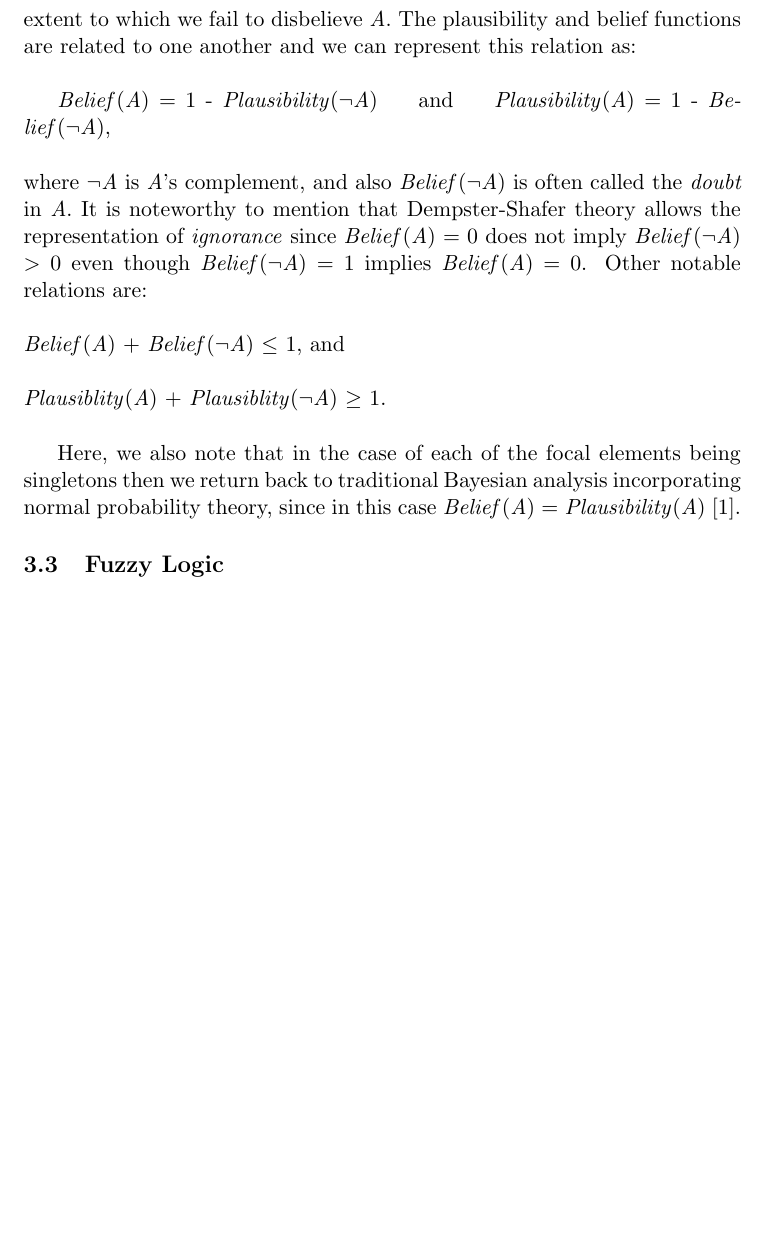
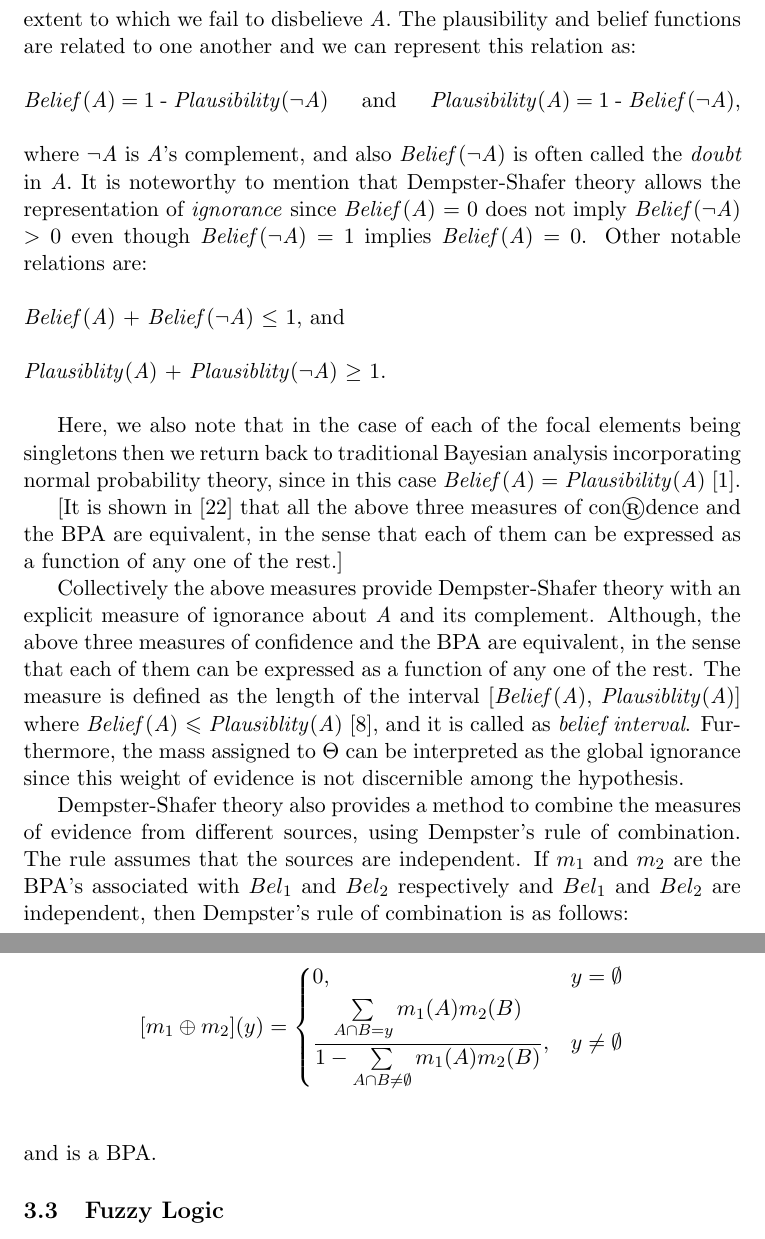
Before and after one commit to mshayganfar/CompExam3, a LaTeX problem sheet (exam-shayganfar-3.tex): part of page 3 of 6 before the commit and two parts of pages 3 and 4 of 7 after it, the two joined at a grey line, cut so that both start at the same text, the shorter picture padded with empty space. Compiled offline with pdfLaTeX.

Commit message:
Added more details to DST.

```diff
--- a/exam-shayganfar-3.tex
+++ b/exam-shayganfar-3.tex
@@ -6,6 +6,7 @@
 \usepackage{amssymb}
 \usepackage{amsmath}
 \usepackage[mathscr]{euscript}
+\usepackage{mathtools}
 
 \begin{document}
 
@@ -105,9 +106,9 @@ intersections with \textit{A}, and it represents the extent to which we fail to
 disbelieve \textit{A}. The plausibility and belief functions are related to one
 another and we can represent this relation as:\\
 
-\textit{Belief}(\textit{A}) = 1 - \textit{Plausibility}(\textit{$\neg$A}) $\quad$
-and $\quad$ \textit{Plausibility}(\textit{A}) = 1 -
-\textit{Belief}(\textit{$\neg$A}),\\
+\noindent\textit{Belief}(\textit{A}) = 1 -
+\textit{Plausibility}(\textit{$\neg$A}) $\quad$ and $\quad$
+\textit{Plausibility}(\textit{A}) = 1 - \textit{Belief}(\textit{$\neg$A}),\\
 
 \noindent where \textit{$\neg$A} is \textit{A}'s complement, and also
 \textit{Belief}(\textit{$\neg$A}) is often called the \textit{doubt} in \textit{A}.
@@ -128,6 +129,39 @@ singletons then we return back to traditional Bayesian analysis incorporating
 normal probability theory, since in this case \textit{Belief}(\textit{A}) =
 \textit{Plausibility}(\textit{A}) \cite{beynon:dst-alternative-decision}.
 
+[It is shown in [22] that all the above three measures of con®dence and the BPA
+are equivalent, in the sense that each of them can be expressed as a function of
+any one of the rest.]
+
+Collectively the above measures provide Dempster-Shafer theory with an explicit
+measure of ignorance about \textit{A} and its complement. Although, the above
+three measures of confidence and the BPA are equivalent, in the sense that each
+of them can be expressed as a function of any one of the rest. The measure
+is defined as the length of the interval [\textit{Belief}(\textit{A}),
+\textit{Plausiblity}(\textit{A})] where \textit{Belief}(\textit{A}) $\leqslant$
+\textit{Plausiblity}(\textit{A}) \cite{yager:dst-combination-rules}, and it is
+called as \textit{belief interval}. Furthermore, the mass assigned to $\Theta$
+can be interpreted as the global ignorance since this weight of evidence is not
+discernible among the hypothesis.
+
+Dempster-Shafer theory also provides a method to combine the measures of
+evidence from different sources, using Dempster's rule of combination. The rule
+assumes that the sources are independent. If $m_1$ and $m_2$ are the BPA's
+associated with $Bel_1$ and $Bel_2$ respectively and $Bel_1$ and $Bel_2$ are
+independent, then Dempster's rule of combination is as follows:\\
+
+\[
+	[m_1 \oplus m_2](y) =
+    \begin{dcases}
+      0, & y = \emptyset \\
+      \frac{\sum\limits_{A \cap B = y}m_1(A)m_2(B)}{1-\sum\limits_{A
+      \cap B \neq \emptyset}m_1(A)m_2(B)}, & y
+      \neq
+      \emptyset
+	\end{dcases}
+\]\\
+
+\noindent and is a BPA.
 \subsection{Fuzzy Logic}
 
 \subsection{Other approaches}
```
Also changed, not shown: mshayganfar.bib (+10 -0 lines), exam-shayganfar-3.pdf, tmp/exam-shayganfar-3.bbl, 4 other files.
